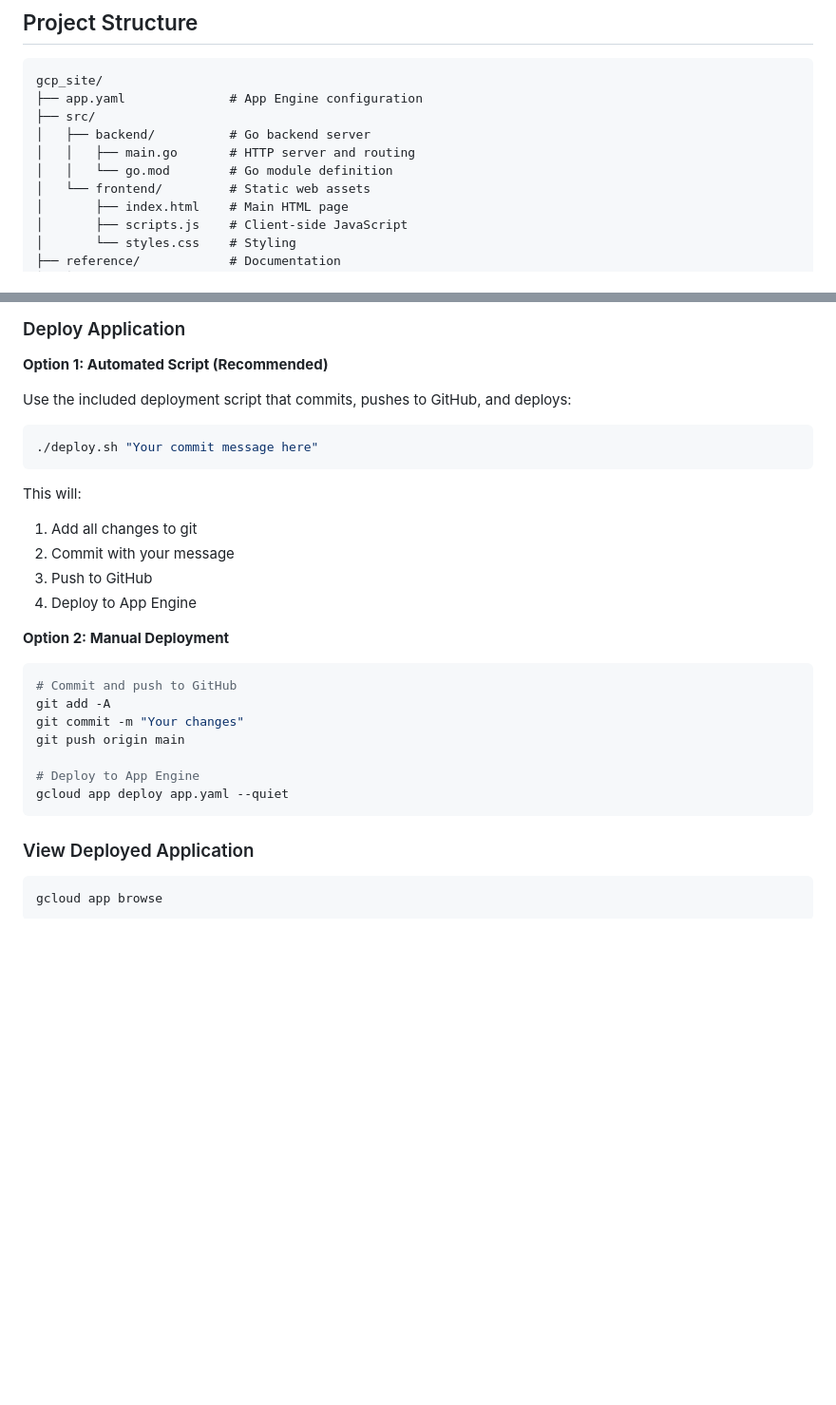
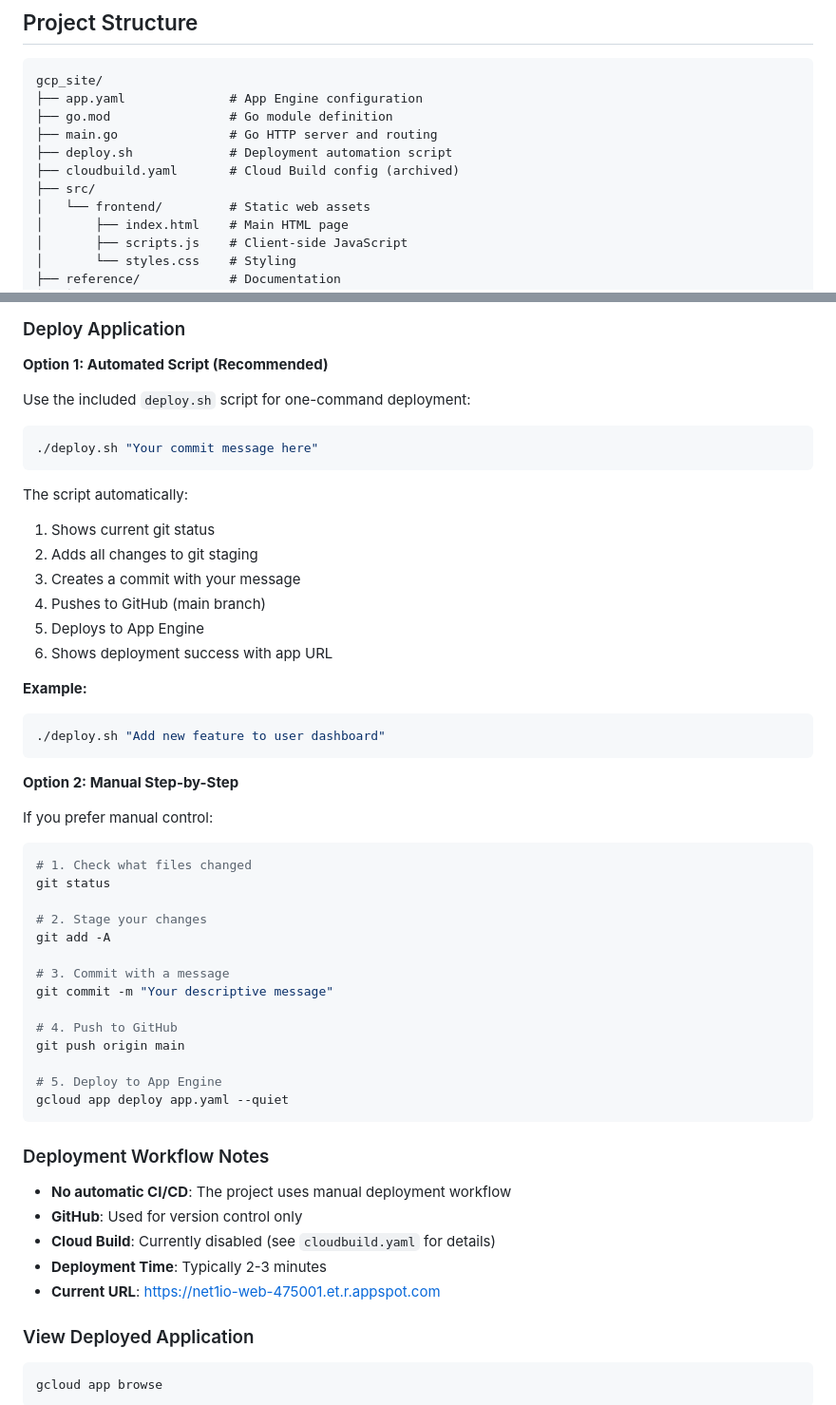
Before and after one commit to mohdazlanabas/gcp_site, a Markdown page: readme.md, 2 parts joined by grey strips. Shown at 95% size. Drawn GitHub-style; blank space fills up the shorter version.

Commit message:
Update README for manual deployment workflow - comprehensive documentation
🤖 Generated with [Claude Code](https://claude.com/claude-code)

Co-Authored-By: Claude <noreply@anthropic.com>

````diff
--- a/readme.md
+++ b/readme.md
@@ -7,10 +7,11 @@ A minimal, production-ready web application built with Go and deployed to Google
 ```
 gcp_site/
 ├── app.yaml              # App Engine configuration
+├── go.mod                # Go module definition
+├── main.go               # Go HTTP server and routing
+├── deploy.sh             # Deployment automation script
+├── cloudbuild.yaml       # Cloud Build config (archived)
 ├── src/
-│   ├── backend/          # Go backend server
-│   │   ├── main.go       # HTTP server and routing
-│   │   └── go.mod        # Go module definition
 │   └── frontend/         # Static web assets
 │       ├── index.html    # Main HTML page
 │       ├── scripts.js    # Client-side JavaScript
@@ -86,29 +86,53 @@ gcloud app create --region=asia-southeast2
 
 **Option 1: Automated Script (Recommended)**
 
-Use the included deployment script that commits, pushes to GitHub, and deploys:
+Use the included `deploy.sh` script for one-command deployment:
 
 ```bash
 ./deploy.sh "Your commit message here"
 ```
 
-This will:
-1. Add all changes to git
-2. Commit with your message
-3. Push to GitHub
-4. Deploy to App Engine
+The script automatically:
+1. Shows current git status
+2. Adds all changes to git staging
+3. Creates a commit with your message
+4. Pushes to GitHub (main branch)
+5. Deploys to App Engine
+6. Shows deployment success with app URL
 
-**Option 2: Manual Deployment**
+**Example:**
+```bash
+./deploy.sh "Add new feature to user dashboard"
+```
+
+**Option 2: Manual Step-by-Step**
+
+If you prefer manual control:
 
 ```bash
-# Commit and push to GitHub
+# 1. Check what files changed
+git status
+
+# 2. Stage your changes
 git add -A
-git commit -m "Your changes"
+
+# 3. Commit with a message
+git commit -m "Your descriptive message"
+
+# 4. Push to GitHub
 git push origin main
 
-# Deploy to App Engine
+# 5. Deploy to App Engine
 gcloud app deploy app.yaml --quiet
 ```
+
+### Deployment Workflow Notes
+
+- **No automatic CI/CD**: The project uses manual deployment workflow
+- **GitHub**: Used for version control only
+- **Cloud Build**: Currently disabled (see `cloudbuild.yaml` for details)
+- **Deployment Time**: Typically 2-3 minutes
+- **Current URL**: https://net1io-web-475001.et.r.appspot.com
 
 ### View Deployed Application
 
````
Also changed, not shown: other parts of readme.md (+4 -6 lines).
